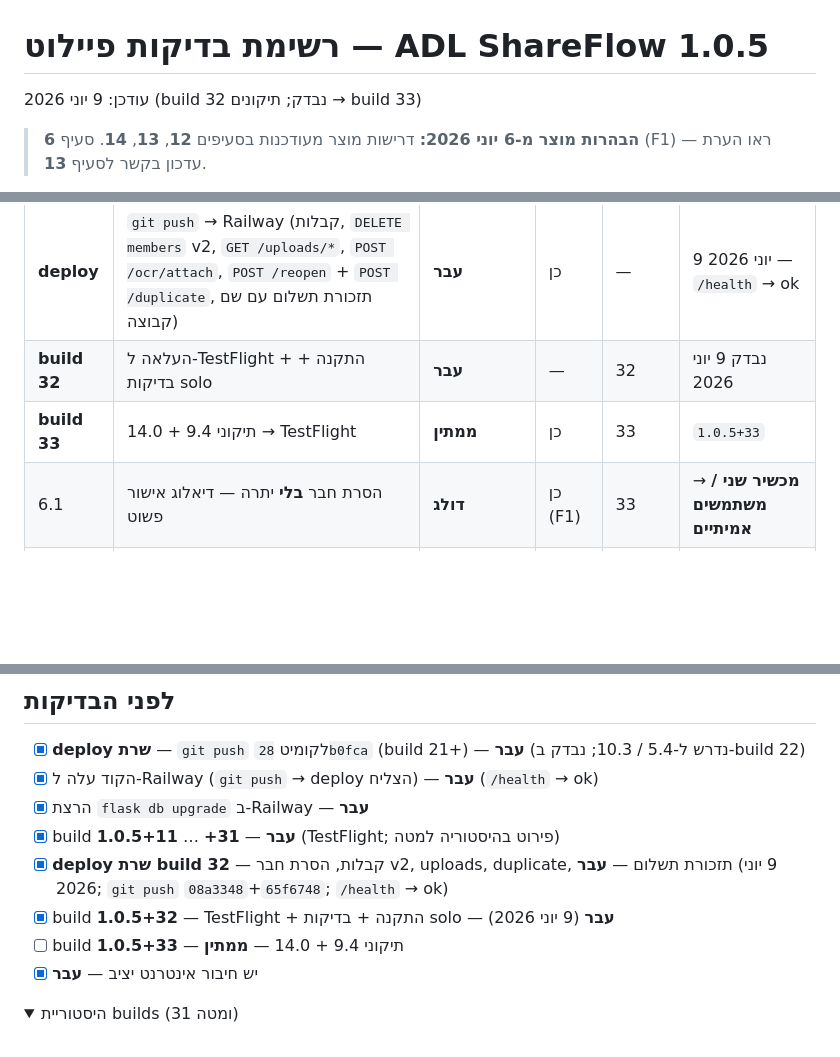
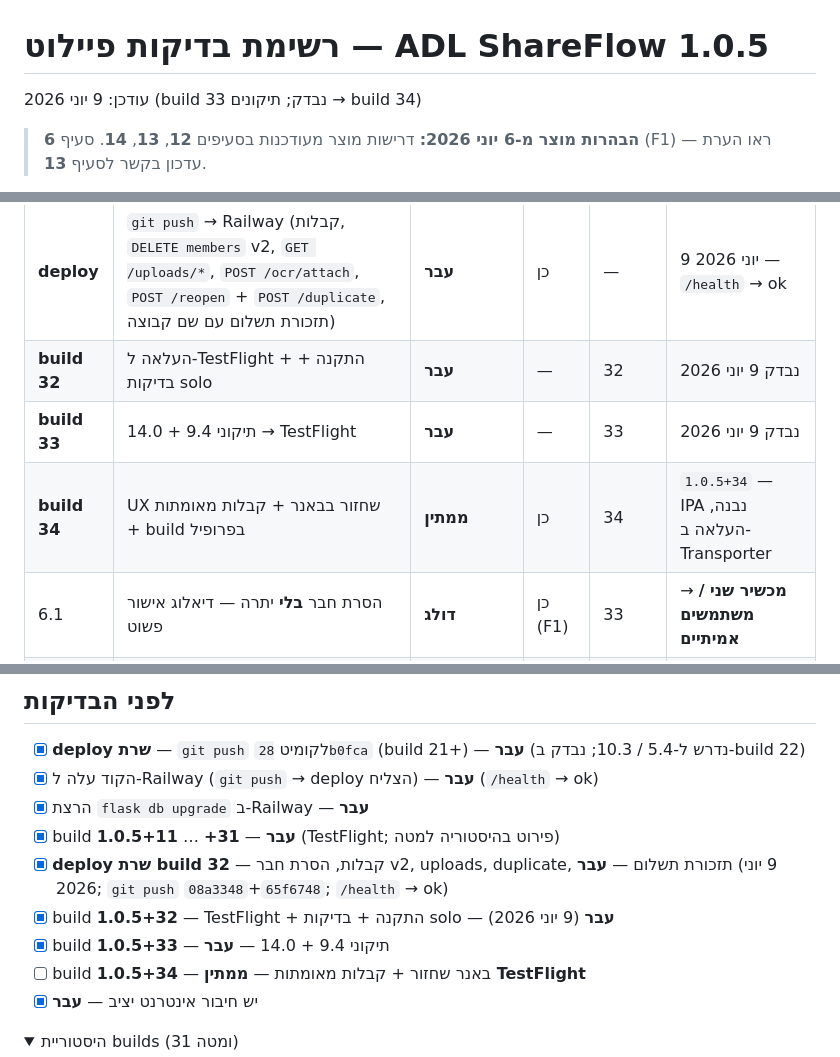
Before and after one commit to adiel1234/adl_shareflow, a Markdown page: PILOT_TEST_CHECKLIST.md, 3 parts joined by grey strips. Rendered like a GitHub page; folded sections open; blank space fills up the shorter version.

Commit message:
עדכון רשימת בדיקות: build 34 בבנייה והעלאה ל-TestFlight.
Co-authored-by: Cursor <cursoragent@cursor.com>

```diff
--- a/PILOT_TEST_CHECKLIST.md
+++ b/PILOT_TEST_CHECKLIST.md
@@ -1,6 +1,6 @@
 # רשימת בדיקות פיילוט — ADL ShareFlow 1.0.5
 
-עודכן: 9 יוני 2026 (build 32 נבדק; תיקונים → build 33)
+עודכן: 9 יוני 2026 (build 33 נבדק; תיקונים → build 34)
 
 > **הבהרות מוצר מ-6 יוני 2026:** דרישות מוצר מעודכנות בסעיפים **12**, **13**, **14**. סעיף **6** (F1) — ראו הערת עדכון בקשר לסעיף **13**.
 
@@ -22,7 +22,8 @@
 |---|--------|--------|------|------------|--------|
 | **deploy** | `git push` → Railway (קבלות, `DELETE members` v2, `GET /uploads/*`, `POST /ocr/attach`, `POST /reopen` + `POST /duplicate`, תזכורת תשלום עם שם קבוצה) | **עבר** | כן | — | 9 יוני 2026 — `/health` → ok |
 | **build 32** | העלאה ל-TestFlight + התקנה + בדיקות solo | **עבר** | — | 32 | נבדק 9 יוני 2026 |
-| **build 33** | תיקוני 9.4 + 14.0 → TestFlight | **ממתין** | כן | 33 | `1.0.5+33` |
+| **build 33** | תיקוני 9.4 + 14.0 → TestFlight | **עבר** | — | 33 | נבדק 9 יוני 2026 |
+| **build 34** | UX שחזור בבאנר + קבלות מאומתות + build בפרופיל | **ממתין** | כן | 34 | `1.0.5+34` — IPA נבנה, העלאה ב-Transporter |
 | 6.1 | הסרת חבר **בלי** יתרה — דיאלוג אישור פשוט | **דולג** | כן (F1) | 33 | → **מכשיר שני / משתמשים אמיתיים** |
 | 6.2 | הסרת חבר **חייב** — דיאלוג «הסרה וחלוקה מחדש» | **דולג** | כן (F1) | 33 | → **מכשיר שני / משתמשים אמיתיים** |
 | 6.3 | אחרי 6.2 — יתרות מתעדכנות, חלק המוסר מחולק | **דולג** | כן (F1) | 33 | → **מכשיר שני / משתמשים אמיתיים** |
@@ -160,7 +161,8 @@
 - [x] build **1.0.5+11** … **+31** — **עבר** (TestFlight; פירוט בהיסטוריה למטה)
 - [x] **deploy שרת build 32** — קבלות, הסרת חבר v2, uploads, duplicate, תזכורת תשלום — **עבר** (9 יוני 2026; `git push` `08a3348`+`65f6748`; `/health` → ok)
 - [x] build **1.0.5+32** — TestFlight + התקנה + בדיקות solo — **עבר** (9 יוני 2026)
-- [ ] build **1.0.5+33** — תיקוני 9.4 + 14.0 — **ממתין**
+- [x] build **1.0.5+33** — תיקוני 9.4 + 14.0 — **עבר**
+- [ ] build **1.0.5+34** — באנר שחזור + קבלות מאומתות — **ממתין TestFlight**
 - [x] יש חיבור אינטרנט יציב — **עבר**
 
 <details>
```
Also changed, not shown: other parts of PILOT_TEST_CHECKLIST.md (+1 -1 lines).
